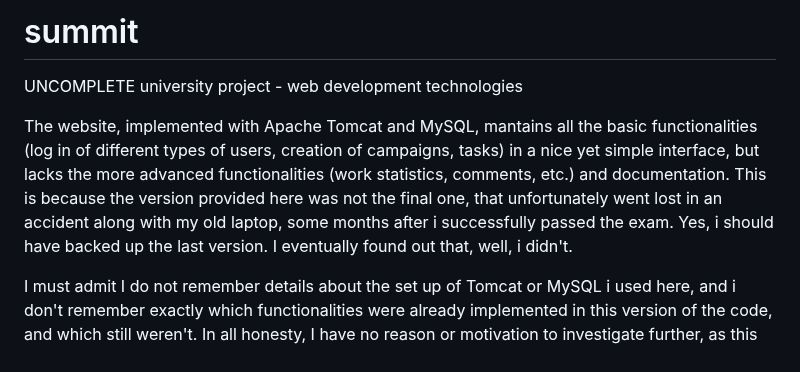
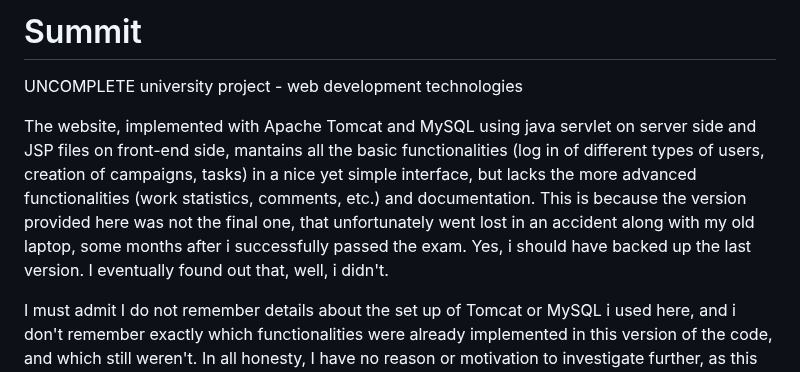
Before and after one commit to davidecroci27/summit, a Markdown page: README.md, the part around the change. Rendered like a GitHub page.

```diff
--- a/README.md
+++ b/README.md
@@ -1,7 +1,7 @@
-# summit
+# Summit
 UNCOMPLETE university project - web development technologies
 
-The website, implemented with Apache Tomcat and MySQL, mantains all the basic functionalities (log in of different types of users, creation of campaigns, tasks) in a nice yet simple interface, but lacks the more advanced functionalities (work statistics, comments, etc.) and documentation. This is because the version provided here was not the final one, that unfortunately went lost in an accident along with my old laptop, some months after i successfully passed the exam. Yes, i should have backed up the last version. I eventually found out that, well, i didn't.
+The website, implemented with Apache Tomcat and MySQL using java servlet on server side and JSP files on front-end side, mantains all the basic functionalities (log in of different types of users, creation of campaigns, tasks) in a nice yet simple interface, but lacks the more advanced functionalities (work statistics, comments, etc.) and documentation. This is because the version provided here was not the final one, that unfortunately went lost in an accident along with my old laptop, some months after i successfully passed the exam. Yes, i should have backed up the last version. I eventually found out that, well, i didn't.
 
 I must admit I do not remember details about the set up of Tomcat or MySQL i used here, and i don't remember exactly which functionalities were already implemented in this version of the code, and which still weren't. In all honesty, I have no reason or motivation to investigate further, as this repository is just a showcase of a university homework, and the website doesn't have a real sense in the world, beside having been a training to comprehend how web applications are developed and how basic crowdsourcing functionalities work.
 
```
